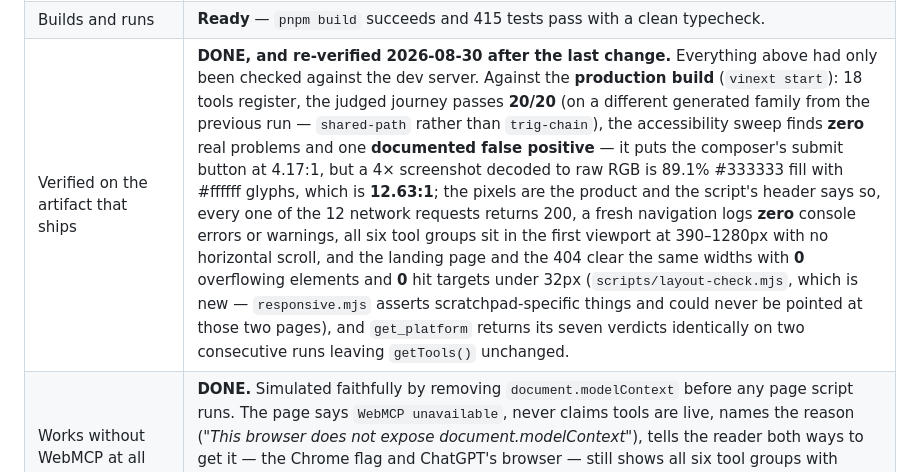
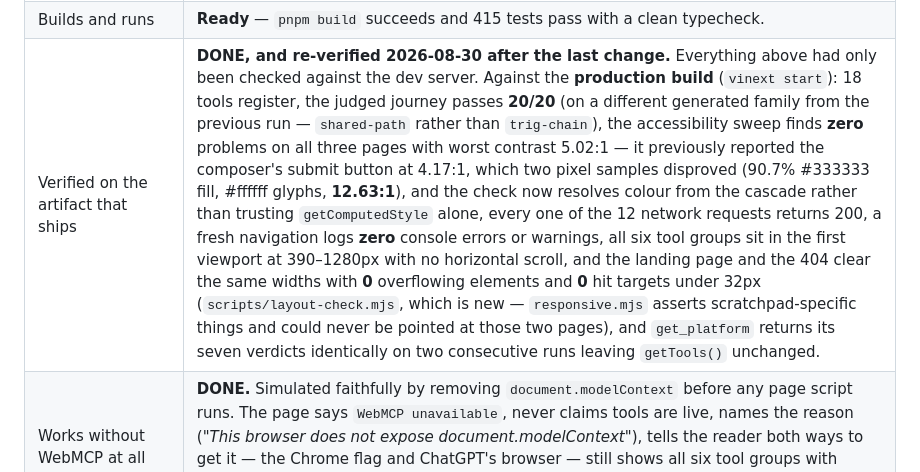
Before and after one commit to fireheartjerry/mathos-webmcp, a Markdown page: docs/SUBMISSION.md, the part around the change. Rendered like a GitHub page.

```diff
--- a/docs/SUBMISSION.md
+++ b/docs/SUBMISSION.md
@@ -21,7 +21,7 @@ Last checked 2026-08-30.
 | Newness documentation | **DONE.** The rules require documented evidence distinguishing prior work from new work. [`PROVENANCE.md`](../PROVENANCE.md) draws the boundary explicitly: the challenge dates, the first application-source commit (`8150dc4`, 2026-08-26), what is new, what was built and then retired during the period, and what is pre-existing Mathos capability and therefore not submitted. |
 | Registered tool documented in the repository | **DONE.** The rules ask the repository to document a registered tool's name, description, `inputSchema` and `execute`. README §*One tool in full* quotes `add_step` verbatim with all four, plus the `registerTool` call itself, and `readme-example.test.ts` fails the build if the quotation drifts from the source. |
 | Builds and runs | **Ready** — `pnpm build` succeeds and 415 tests pass with a clean typecheck. |
-| Verified on the artifact that ships | **DONE, and re-verified 2026-08-30 after the last change.** Everything above had only been checked against the dev server. Against the **production build** (`vinext start`): 18 tools register, the judged journey passes **20/20** (on a different generated family from the previous run — `shared-path` rather than `trig-chain`), the accessibility sweep finds **zero** real problems and one **documented false positive** — it puts the composer's submit button at 4.17:1, but a 4× screenshot decoded to raw RGB is 89.1% #333333 fill with #ffffff glyphs, which is **12.63:1**; the pixels are the product and the script's header says so, every one of the 12 network requests returns 200, a fresh navigation logs **zero** console errors or warnings, all six tool groups sit in the first viewport at 390–1280px with no horizontal scroll, and the landing page and the 404 clear the same widths with **0** overflowing elements and **0** hit targets under 32px (`scripts/layout-check.mjs`, which is new — `responsive.mjs` asserts scratchpad-specific things and could never be pointed at those two pages), and `get_platform` returns its seven verdicts identically on two consecutive runs leaving `getTools()` unchanged. |
+| Verified on the artifact that ships | **DONE, and re-verified 2026-08-30 after the last change.** Everything above had only been checked against the dev server. Against the **production build** (`vinext start`): 18 tools register, the judged journey passes **20/20** (on a different generated family from the previous run — `shared-path` rather than `trig-chain`), the accessibility sweep finds **zero** problems on all three pages with worst contrast 5.02:1 — it previously reported the composer's submit button at 4.17:1, which two pixel samples disproved (90.7% #333333 fill, #ffffff glyphs, **12.63:1**), and the check now resolves colour from the cascade rather than trusting `getComputedStyle` alone, every one of the 12 network requests returns 200, a fresh navigation logs **zero** console errors or warnings, all six tool groups sit in the first viewport at 390–1280px with no horizontal scroll, and the landing page and the 404 clear the same widths with **0** overflowing elements and **0** hit targets under 32px (`scripts/layout-check.mjs`, which is new — `responsive.mjs` asserts scratchpad-specific things and could never be pointed at those two pages), and `get_platform` returns its seven verdicts identically on two consecutive runs leaving `getTools()` unchanged. |
 | Works without WebMCP at all | **DONE.** Simulated faithfully by removing `document.modelContext` before any page script runs. The page says `WebMCP unavailable`, never claims tools are live, names the reason (*"This browser does not expose document.modelContext"*), tells the reader both ways to get it — the Chrome flag and ChatGPT's browser — still shows all six tool groups with counts, and the learner flow still works: the problem renders, the composer accepts input, Add line is live. `scripts/no-webmcp.mjs`. |
 | Holds up at the widths judges use | **DONE.** Judges test in ChatGPT's in-app browser as well as desktop Chrome. Measured at 390, 430, 768, 1024 and 1280 px: **no horizontal scroll, zero overflowing elements, all six tool groups present, composer usable, no hit target under 32px** at any width. `scripts/responsive.mjs`. |
 | Survives a dark-mode visitor | **DONE.** The palette is black and white by design and its contrast is measured; a browser force-inverting an undeclared page would discard those measurements. `color-scheme: light` is now declared at `:root`. Verified on a machine that genuinely reports `prefers-color-scheme: dark` — the page renders as designed, white ground and black ink. |
```
Also changed, not shown: docs/webmcp/evidence-round4.md (+8 -6 lines), mob-learn.png (added), 1 other file.
